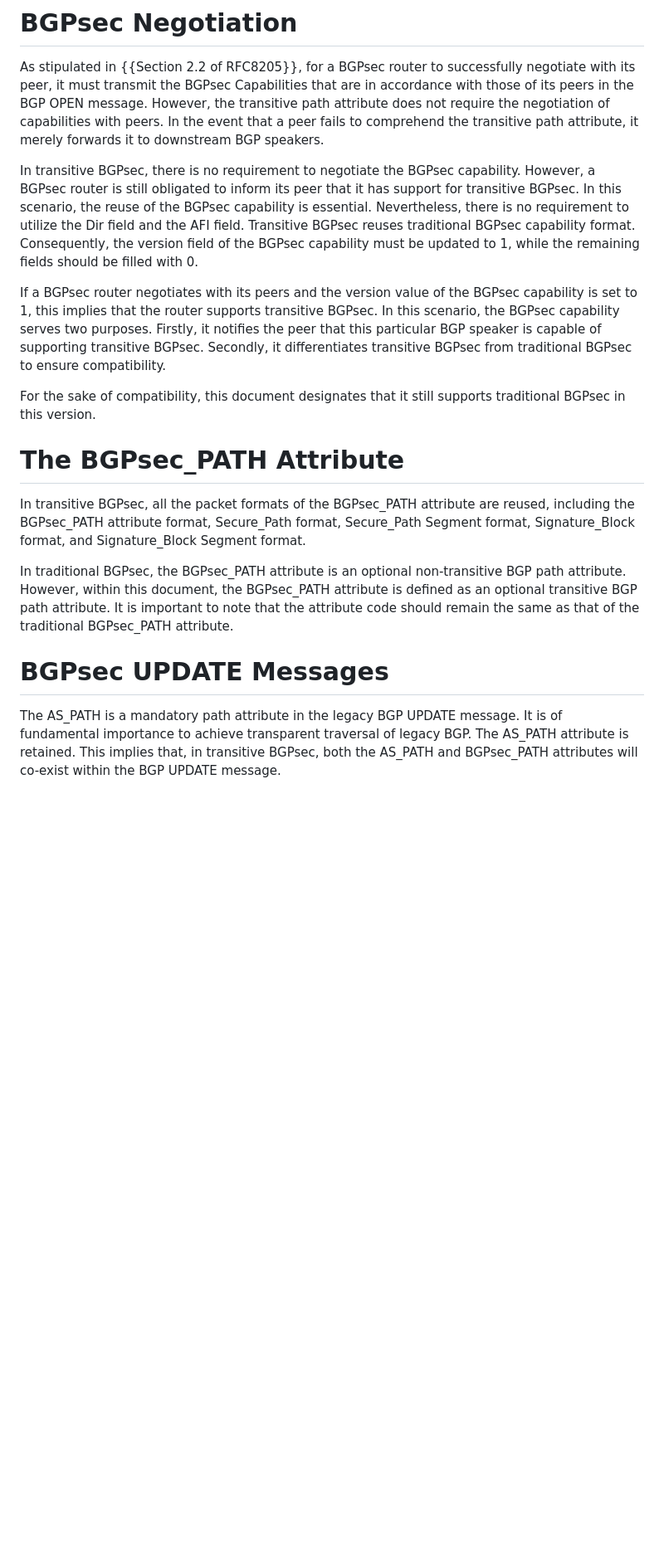
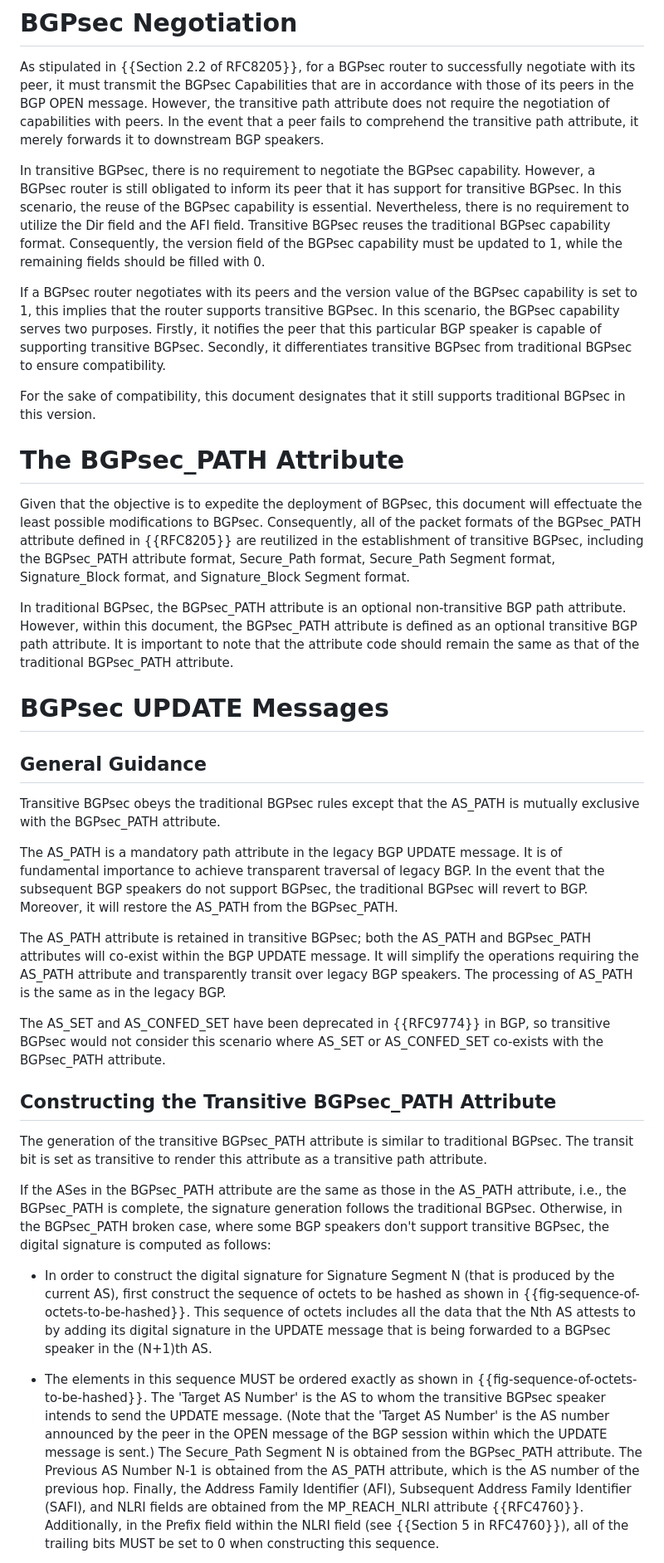
Before and after one commit to FCBGP/FCBGP-BGPsec-Transition, a Markdown page: draft-wang-sidrops-bgpsec-transition.md, the part around the change printed below. Shown: that part at 83% size. Rendered like a GitHub page; blank space fills up the shorter version.

```diff
--- a/draft-wang-sidrops-bgpsec-transition.md
+++ b/draft-wang-sidrops-bgpsec-transition.md
@@ -122,7 +93,7 @@ This document mainly focuses on the technical incompatibilities to make BGPsec i
 
 As stipulated in {{Section 2.2 of RFC8205}}, for a BGPsec router to successfully negotiate with its peer, it must transmit the BGPsec Capabilities that are in accordance with those of its peers in the BGP OPEN message. However, the transitive path attribute does not require the negotiation of capabilities with peers. In the event that a peer fails to comprehend the transitive path attribute, it merely forwards it to downstream BGP speakers.
 
-In transitive BGPsec, there is no requirement to negotiate the BGPsec capability. However, a BGPsec router is still obligated to inform its peer that it has support for transitive BGPsec. In this scenario, the reuse of the BGPsec capability is essential. Nevertheless, there is no requirement to utilize the Dir field and the AFI field. Transitive BGPsec reuses traditional BGPsec capability format. Consequently, the version field of the BGPsec capability must be updated to 1, while the remaining fields should be filled with 0.
+In transitive BGPsec, there is no requirement to negotiate the BGPsec capability. However, a BGPsec router is still obligated to inform its peer that it has support for transitive BGPsec. In this scenario, the reuse of the BGPsec capability is essential. Nevertheless, there is no requirement to utilize the Dir field and the AFI field. Transitive BGPsec reuses the traditional BGPsec capability format. Consequently, the version field of the BGPsec capability must be updated to 1, while the remaining fields should be filled with 0.
 
 If a BGPsec router negotiates with its peers and the version value of the BGPsec capability is set to 1, this implies that the router supports transitive BGPsec. In this scenario, the BGPsec capability serves two purposes. Firstly, it notifies the peer that this particular BGP speaker is capable of supporting transitive BGPsec. Secondly, it differentiates transitive BGPsec from traditional BGPsec to ensure compatibility.
 
@@ -130,13 +101,30 @@ For the sake of compatibility, this document designates that it still supports t
 
 # The BGPsec_PATH Attribute
 
-In transitive BGPsec, all the packet formats of the BGPsec_PATH attribute are reused, including the BGPsec_PATH attribute format, Secure_Path format, Secure_Path Segment format, Signature_Block format, and Signature_Block Segment format.
+
+Given that the objective is to expedite the deployment of BGPsec, this document will effectuate the least possible modifications to BGPsec. Consequently, all of the packet formats of the BGPsec_PATH attribute defined in {{RFC8205}} are reutilized in the establishment of transitive BGPsec, including the BGPsec_PATH attribute format, Secure_Path format, Secure_Path Segment format, Signature_Block format, and Signature_Block Segment format.
 
 In traditional BGPsec, the BGPsec_PATH attribute is an optional non-transitive BGP path attribute. However, within this document, the BGPsec_PATH attribute is defined as an optional transitive BGP path attribute. It is important to note that the attribute code should remain the same as that of the traditional BGPsec_PATH attribute.
 
 # BGPsec UPDATE Messages
 
-The AS_PATH is a mandatory path attribute in the legacy BGP UPDATE message. It is of fundamental importance to achieve transparent traversal of legacy BGP. The AS_PATH attribute is retained. This implies that, in transitive BGPsec, both the AS_PATH and BGPsec_PATH attributes will co-exist within the BGP UPDATE message.
+## General Guidance
 
+Transitive BGPsec obeys the traditional BGPsec rules except that the AS_PATH is mutually exclusive with the BGPsec_PATH attribute.
 
+The AS_PATH is a mandatory path attribute in the legacy BGP UPDATE message. It is of fundamental importance to achieve transparent traversal of legacy BGP. In the event that the subsequent BGP speakers do not support BGPsec, the traditional BGPsec will revert to BGP. Moreover, it will restore the AS_PATH from the BGPsec_PATH.
 
+The AS_PATH attribute is retained in transitive BGPsec; both the AS_PATH and BGPsec_PATH attributes will co-exist within the BGP UPDATE message. It will simplify the operations requiring the AS_PATH attribute and transparently transit over legacy BGP speakers. The processing of AS_PATH is the same as in the legacy BGP.
+
+The AS_SET and AS_CONFED_SET have been deprecated in {{RFC9774}} in BGP, so transitive BGPsec would not consider this scenario where AS_SET or AS_CONFED_SET co-exists with the BGPsec_PATH attribute.
+
+## Constructing the Transitive BGPsec_PATH Attribute
+
+The generation of the transitive BGPsec_PATH attribute is similar to traditional BGPsec. The transit bit is set as transitive to render this attribute as a transitive path attribute.
+
+If the ASes in the BGPsec_PATH attribute are the same as those in the AS_PATH attribute, i.e., the BGPsec_PATH is complete, the signature generation follows the traditional BGPsec. Otherwise, in the BGPsec_PATH broken case, where some BGP speakers don't support transitive BGPsec, the digital signature is computed as follows:
+
+- In order to construct the digital signature for Signature Segment N (that is produced by the current AS), first construct the sequence of octets to be hashed as shown in {{fig-sequence-of-octets-to-be-hashed}}. This sequence of octets includes all the data that the Nth AS attests to by adding its digital signature in the UPDATE message that is being forwarded to a BGPsec speaker in the (N+1)th AS.
+
+- The elements in this sequence MUST be ordered exactly as shown in {{fig-sequence-of-octets-to-be-hashed}}. The 'Target AS Number' is the AS to whom the transitive BGPsec speaker intends to send the UPDATE message.  (Note that the 'Target AS Number' is the AS number announced by the peer in the OPEN message of the BGP session within which the UPDATE message is sent.)  The Secure_Path Segment N is obtained from the BGPsec_PATH attribute. The Previous AS Number N-1 is obtained from the AS_PATH attribute, which is the AS number of the previous hop. Finally, the Address Family Identifier (AFI), Subsequent Address Family Identifier (SAFI), and NLRI fields are obtained from the MP_REACH_NLRI attribute {{RFC4760}}. Additionally, in the Prefix field within the NLRI field (see {{Section 5 in RFC4760}}), all of the trailing bits MUST be set to 0 when constructing this sequence.
+
```
Also changed, not shown: other parts of draft-wang-sidrops-bgpsec-transition.md (+47 -40 lines).
